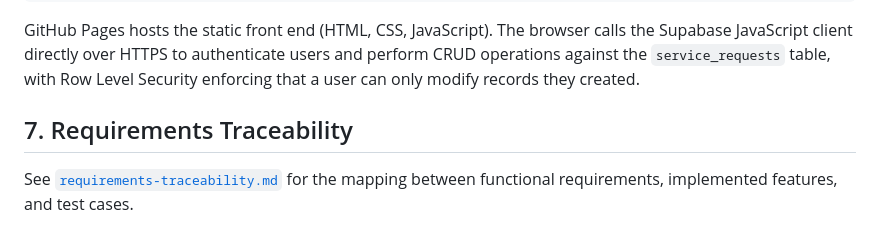
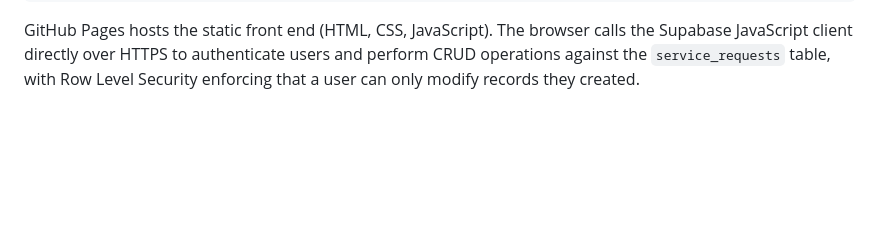
Before and after one commit to InfiN1000/SAD-ServiceRequest-Funticha, a Markdown page: documentation/system-analysis.md, the part around the change. GitHub-like rendering; blank space fills up the shorter version.

````diff
--- a/documentation/system-analysis.md
+++ b/documentation/system-analysis.md
@@ -142,7 +142,3 @@ Authentication   PostgreSQL
 ```
 
 GitHub Pages hosts the static front end (HTML, CSS, JavaScript). The browser calls the Supabase JavaScript client directly over HTTPS to authenticate users and perform CRUD operations against the `service_requests` table, with Row Level Security enforcing that a user can only modify records they created.
-
-## 7. Requirements Traceability
-
-See [`requirements-traceability.md`](./requirements-traceability.md) for the mapping between functional requirements, implemented features, and test cases.
````
Also changed, not shown: README.md (+0 -5 lines).
